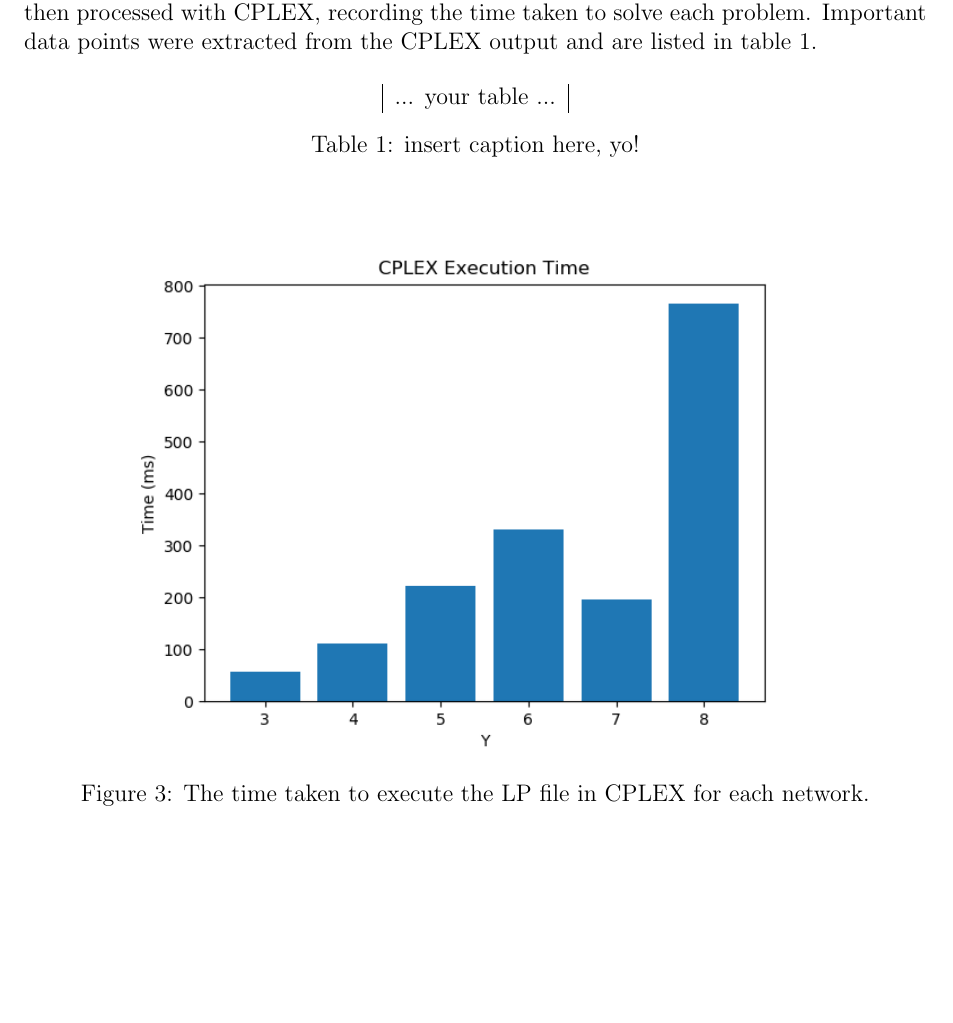
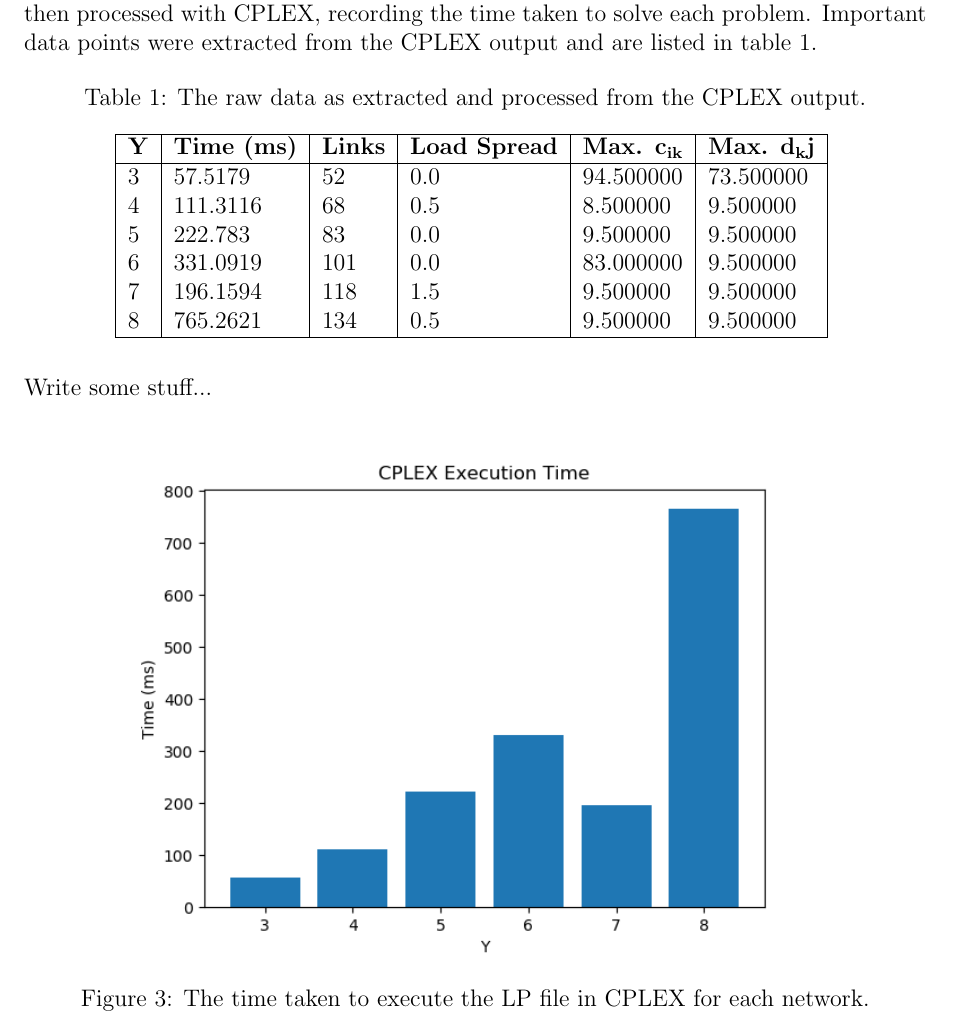
Before and after one commit to jpsheehan/cosc364-flow, a LaTeX document (report/report.tex): part of page 6 of 21, cut so that both start at the same text, the shorter picture padded with empty space. The pictures show the PDF file report/report.pdf that the author committed with the source.

Commit message:
Pulled in the CSV data to the report

```diff
--- a/report/report.tex
+++ b/report/report.tex
@@ -216,12 +219,12 @@
 
 \begin{table}[H]
 	\centering
-	\begin{tabular}{|l|}
-		... your table ...
-	\end{tabular}
-	\caption{insert caption here, yo!}
+	\caption{The raw data as extracted and processed from the CPLEX output.}
+	\csvautotabular[table head=\hline \textbf{Y} & \textbf{Time (ms)} & \textbf{Links} & \textbf{Load Spread} & \textbf{Max. $\bf{c_{ik}}$} & \textbf{Max. $\bf{d_kj}$}\\ \hline \csvlinetotablerow\\]{../lp_files/cplex_data.csv}
 	\label{tab:results}
 \end{table}
+
+\noindent Write some stuff...
 
 \begin{figure}[H]
 	\centering
```
Also changed, not shown: report/report.pdf, report/report.tex (5 more changed lines).
